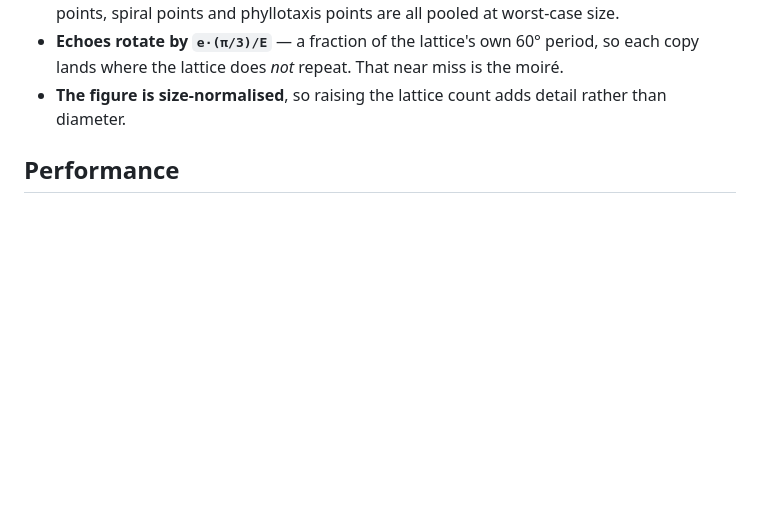
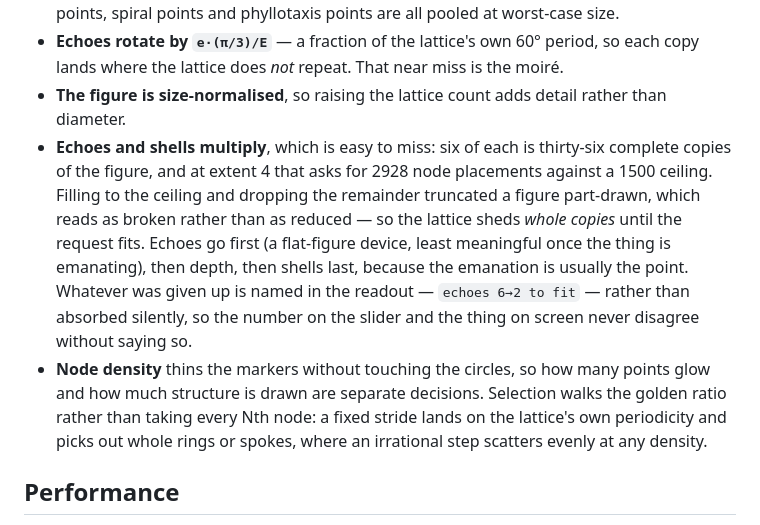
Before and after one commit to HollandRisley/sacred-sandbox, a Markdown page: README.md, the part around the change. Drawn GitHub-style; blank space fills up the shorter version.

Commit message:
Document copy-shedding and node density
Co-Authored-By: Claude Opus 5 <noreply@anthropic.com>

```diff
--- a/README.md
+++ b/README.md
@@ -404,6 +404,21 @@ src/
   moiré.
 - **The figure is size-normalised**, so raising the lattice count adds detail
   rather than diameter.
+- **Echoes and shells multiply**, which is easy to miss: six of each is
+  thirty-six complete copies of the figure, and at extent 4 that asks for 2928
+  node placements against a 1500 ceiling. Filling to the ceiling and dropping
+  the remainder truncated a figure part-drawn, which reads as broken rather than
+  as reduced — so the lattice sheds *whole copies* until the request fits.
+  Echoes go first (a flat-figure device, least meaningful once the thing is
+  emanating), then depth, then shells last, because the emanation is usually the
+  point. Whatever was given up is named in the readout — `echoes 6→2 to fit` —
+  rather than absorbed silently, so the number on the slider and the thing on
+  screen never disagree without saying so.
+- **Node density** thins the markers without touching the circles, so how many
+  points glow and how much structure is drawn are separate decisions. Selection
+  walks the golden ratio rather than taking every Nth node: a fixed stride lands
+  on the lattice's own periodicity and picks out whole rings or spokes, where an
+  irrational step scatters evenly at any density.
 
 ## Performance
 
```
